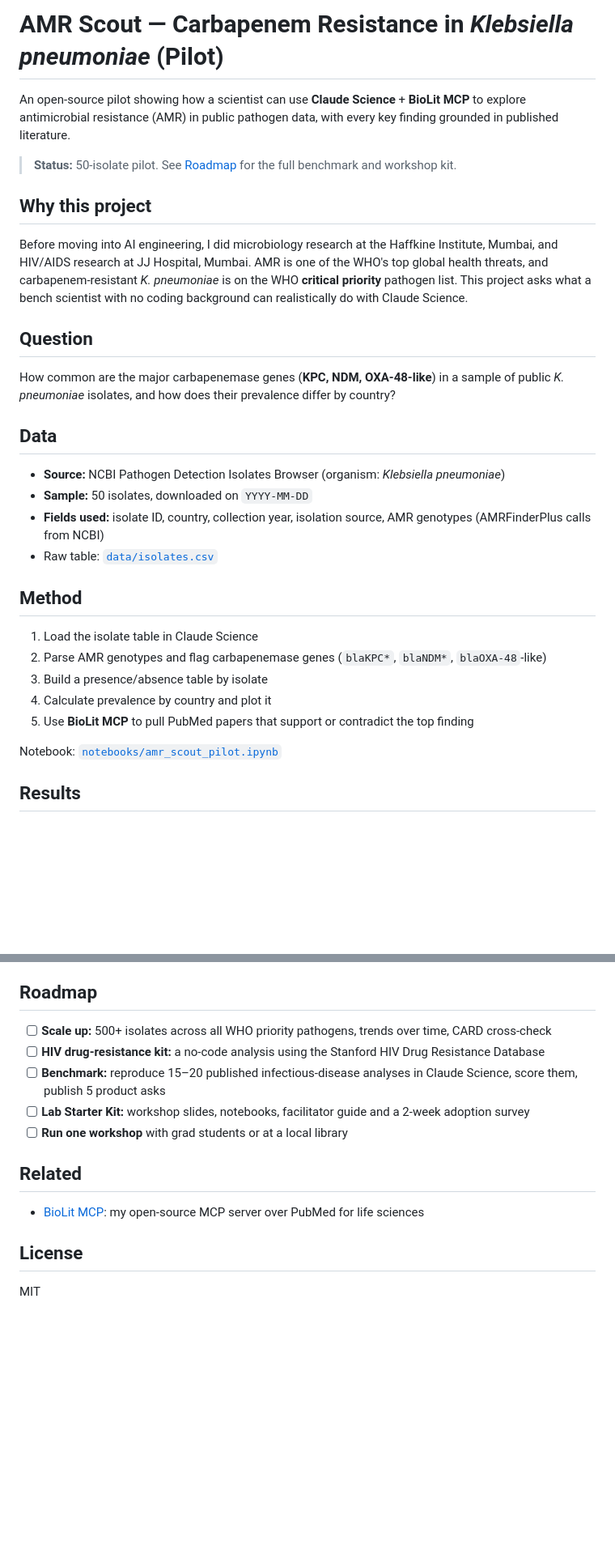
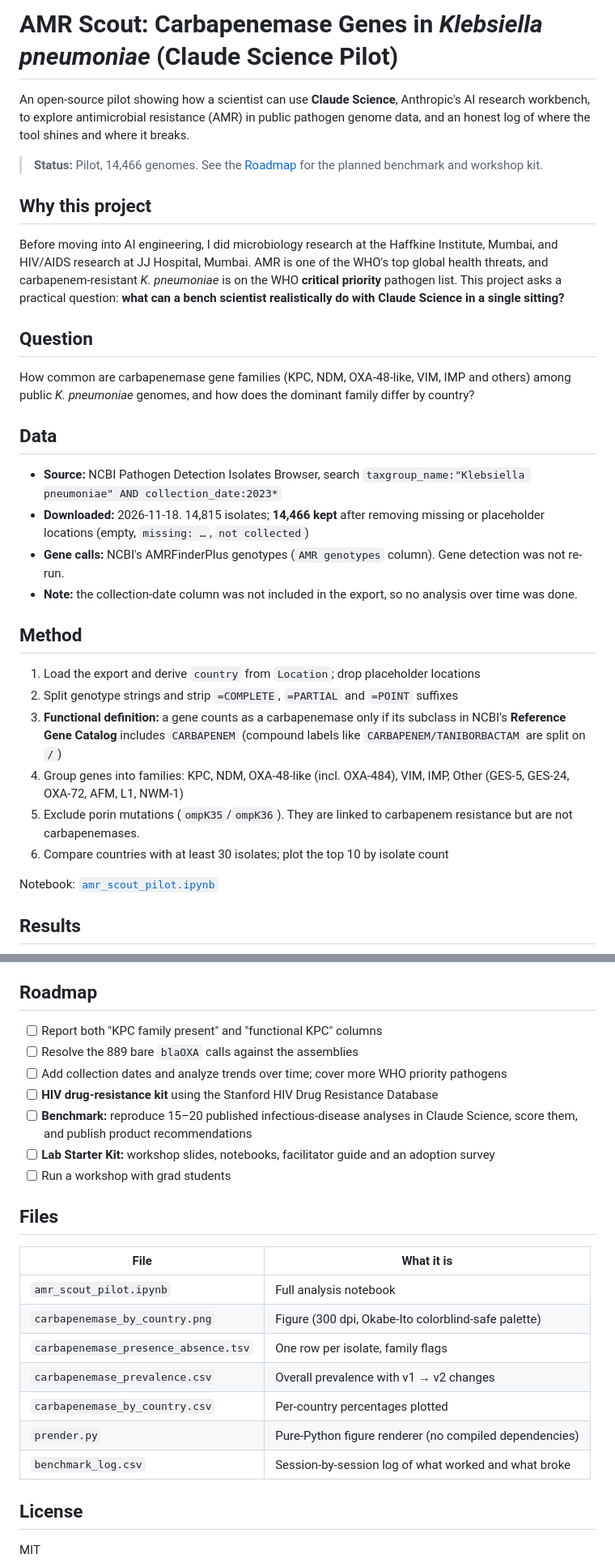
Before and after one commit to sanikacentric/claude_science_amr-scout, a Markdown page: README (1).md, 2 parts joined by grey strips. Shown at 81% size. Rendered like a GitHub page; blank space fills up the shorter version.

```diff
--- a/README (1).md
+++ b/README (1).md
@@ -1,28 +1,29 @@
-# AMR Scout — Carbapenem Resistance in *Klebsiella pneumoniae* (Pilot)
+# AMR Scout: Carbapenemase Genes in *Klebsiella pneumoniae* (Claude Science Pilot)
 
-An open-source pilot showing how a scientist can use **Claude Science** + **BioLit MCP** to explore antimicrobial resistance (AMR) in public pathogen data, with every key finding grounded in published literature.
+An open-source pilot showing how a scientist can use **Claude Science**, Anthropic's AI research workbench, to explore antimicrobial resistance (AMR) in public pathogen genome data, and an honest log of where the tool shines and where it breaks.
 
-> **Status:** 50-isolate pilot. See [Roadmap](#roadmap) for the full benchmark and workshop kit.
+> **Status:** Pilot, 14,466 genomes. See the [Roadmap](#roadmap) for the planned benchmark and workshop kit.
 
 ## Why this project
-Before moving into AI engineering, I did microbiology research at the Haffkine Institute, Mumbai, and HIV/AIDS research at JJ Hospital, Mumbai. AMR is one of the WHO's top global health threats, and carbapenem-resistant *K. pneumoniae* is on the WHO **critical priority** pathogen list. This project asks what a bench scientist with no coding background can realistically do with Claude Science.
+Before moving into AI engineering, I did microbiology research at the Haffkine Institute, Mumbai, and HIV/AIDS research at JJ Hospital, Mumbai. AMR is one of the WHO's top global health threats, and carbapenem-resistant *K. pneumoniae* is on the WHO **critical priority** pathogen list. This project asks a practical question: **what can a bench scientist realistically do with Claude Science in a single sitting?**
 
 ## Question
-How common are the major carbapenemase genes (**KPC, NDM, OXA-48-like**) in a sample of public *K. pneumoniae* isolates, and how does their prevalence differ by country?
+How common are carbapenemase gene families (KPC, NDM, OXA-48-like, VIM, IMP and others) among public *K. pneumoniae* genomes, and how does the dominant family differ by country?
 
 ## Data
-- **Source:** NCBI Pathogen Detection Isolates Browser (organism: *Klebsiella pneumoniae*)
-- **Sample:** 50 isolates, downloaded on `YYYY-MM-DD`
-- **Fields used:** isolate ID, country, collection year, isolation source, AMR genotypes (AMRFinderPlus calls from NCBI)
-- Raw table: [`data/isolates.csv`](data/isolates.csv)
+- **Source:** NCBI Pathogen Detection Isolates Browser, search `taxgroup_name:"Klebsiella pneumoniae" AND collection_date:2023*`
+- **Downloaded:** 2026-11-18. 14,815 isolates; **14,466 kept** after removing missing or placeholder locations (empty, `missing: …`, `not collected`)
+- **Gene calls:** NCBI's AMRFinderPlus genotypes (`AMR genotypes` column). Gene detection was not re-run.
+- **Note:** the collection-date column was not included in the export, so no analysis over time was done.
 
 ## Method
-1. Load the isolate table in Claude Science
-2. Parse AMR genotypes and flag carbapenemase genes (`blaKPC*`, `blaNDM*`, `blaOXA-48`-like)
-3. Build a presence/absence table by isolate
-4. Calculate prevalence by country and plot it
-5. Use **BioLit MCP** to pull PubMed papers that support or contradict the top finding
+1. Load the export and derive `country` from `Location`; drop placeholder locations
+2. Split genotype strings and strip `=COMPLETE`, `=PARTIAL` and `=POINT` suffixes
+3. **Functional definition:** a gene counts as a carbapenemase only if its subclass in NCBI's **Reference Gene Catalog** includes `CARBAPENEM` (compound labels like `CARBAPENEM/TANIBORBACTAM` are split on `/`)
+4. Group genes into families: KPC, NDM, OXA-48-like (incl. OXA-484), VIM, IMP, Other (GES-5, GES-24, OXA-72, AFM, L1, NWM-1)
+5. Exclude porin mutations (`ompK35`/`ompK36`). They are linked to carbapenem resistance but are not carbapenemases.
+6. Compare countries with at least 30 isolates; plot the top 10 by isolate count
 
-Notebook: [`notebooks/amr_scout_pilot.ipynb`](notebooks/amr_scout_pilot.ipynb)
+Notebook: [`amr_scout_pilot.ipynb`](amr_scout_pilot.ipynb)
 
 ## Results
@@ -44,13 +72,23 @@ Every session is logged in [`benchmark/benchmark_log.csv`](benchmark/benchmark_l
 
 ## Roadmap
-- [ ] **Scale up:** 500+ isolates across all WHO priority pathogens, trends over time, CARD cross-check
-- [ ] **HIV drug-resistance kit:** a no-code analysis using the Stanford HIV Drug Resistance Database
-- [ ] **Benchmark:** reproduce 15–20 published infectious-disease analyses in Claude Science, score them, publish 5 product asks
-- [ ] **Lab Starter Kit:** workshop slides, notebooks, facilitator guide and a 2-week adoption survey
-- [ ] **Run one workshop** with grad students or at a local library
+- [ ] Report both "KPC family present" and "functional KPC" columns
+- [ ] Resolve the 889 bare `blaOXA` calls against the assemblies
+- [ ] Add collection dates and analyze trends over time; cover more WHO priority pathogens
+- [ ] **HIV drug-resistance kit** using the Stanford HIV Drug Resistance Database
+- [ ] **Benchmark:** reproduce 15–20 published infectious-disease analyses in Claude Science, score them, and publish product recommendations
+- [ ] **Lab Starter Kit:** workshop slides, notebooks, facilitator guide and an adoption survey
+- [ ] Run a workshop with grad students
 
-## Related
-- [BioLit MCP](LINK): my open-source MCP server over PubMed for life sciences
+## Files
+| File | What it is |
+|---|---|
+| `amr_scout_pilot.ipynb` | Full analysis notebook |
+| `carbapenemase_by_country.png` | Figure (300 dpi, Okabe-Ito colorblind-safe palette) |
+| `carbapenemase_presence_absence.tsv` | One row per isolate, family flags |
+| `carbapenemase_prevalence.csv` | Overall prevalence with v1 → v2 changes |
+| `carbapenemase_by_country.csv` | Per-country percentages plotted |
+| `prender.py` | Pure-Python figure renderer (no compiled dependencies) |
+| `benchmark_log.csv` | Session-by-session log of what worked and what broke |
 
 ## License
 MIT
```
Also changed, not shown: other parts of README (1).md (+38 -11 lines), carbapenemase_by_country.png (added), 9 other files.
